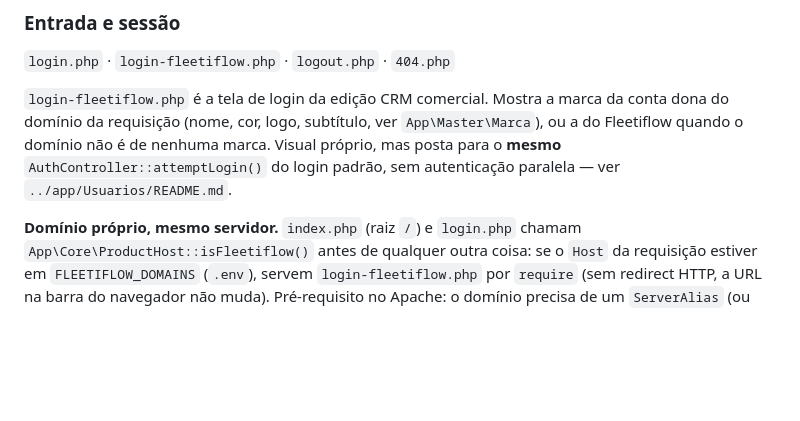
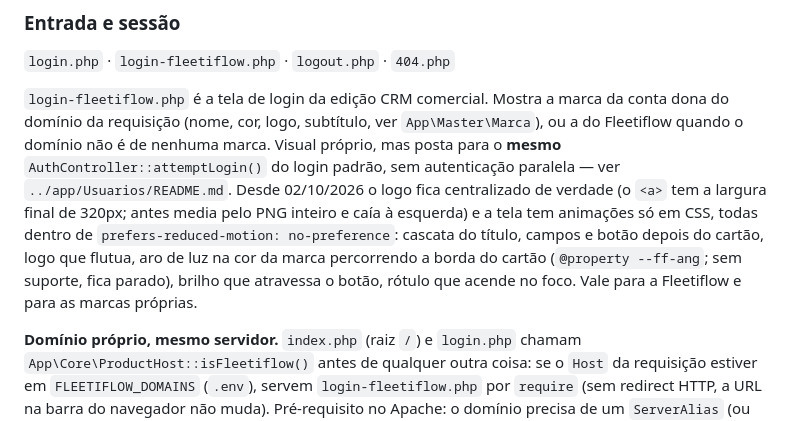
Before and after one commit to gabriel-cardosoptbr/Yuris-Sistema-, a Markdown page: public/README.md, the part around the change. Drawn GitHub-style; blank space fills up the shorter version.

Commit message:
docs(public): login da edição CRM, logo centralizado e animações
Co-Authored-By: Claude Fable 5.1 <noreply@anthropic.com>

```diff
--- a/public/README.md
+++ b/public/README.md
@@ -259,6 +259,13 @@ marca da conta dona do domínio da requisição (nome, cor, logo, subtítulo, ve
 `App\Master\Marca`), ou a do Fleetiflow quando o domínio não é de nenhuma marca. Visual próprio,
 mas posta para o **mesmo** `AuthController::attemptLogin()` do login padrão,
 sem autenticação paralela — ver `../app/Usuarios/README.md`.
+Desde 02/10/2026 o logo fica centralizado de verdade (o `<a>` tem a largura final
+de 320px; antes media pelo PNG inteiro e caía à esquerda) e a tela tem
+animações só em CSS, todas dentro de `prefers-reduced-motion: no-preference`:
+cascata do título, campos e botão depois do cartão, logo que flutua, aro de
+luz na cor da marca percorrendo a borda do cartão (`@property --ff-ang`; sem
+suporte, fica parado), brilho que atravessa o botão, rótulo que acende no
+foco. Vale para a Fleetiflow e para as marcas próprias.
 
 **Domínio próprio, mesmo servidor.** `index.php` (raiz `/`) e `login.php`
 chamam `App\Core\ProductHost::isFleetiflow()` antes de qualquer outra coisa:
```
